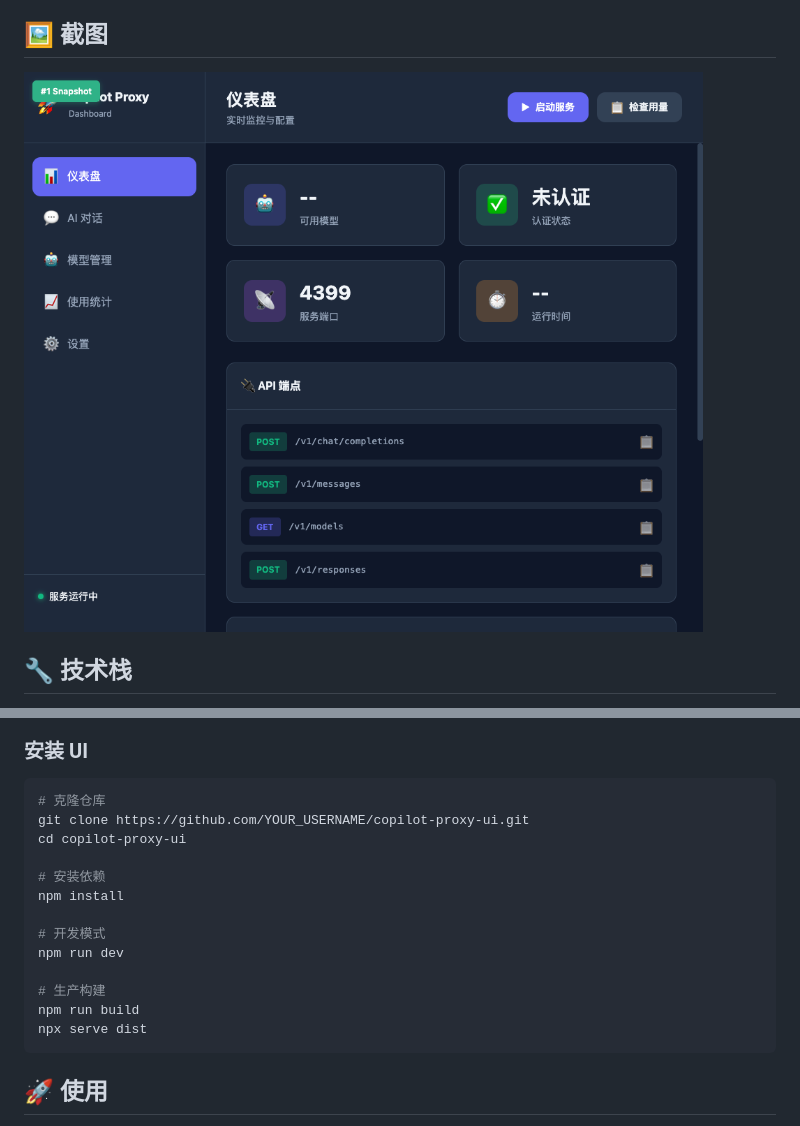
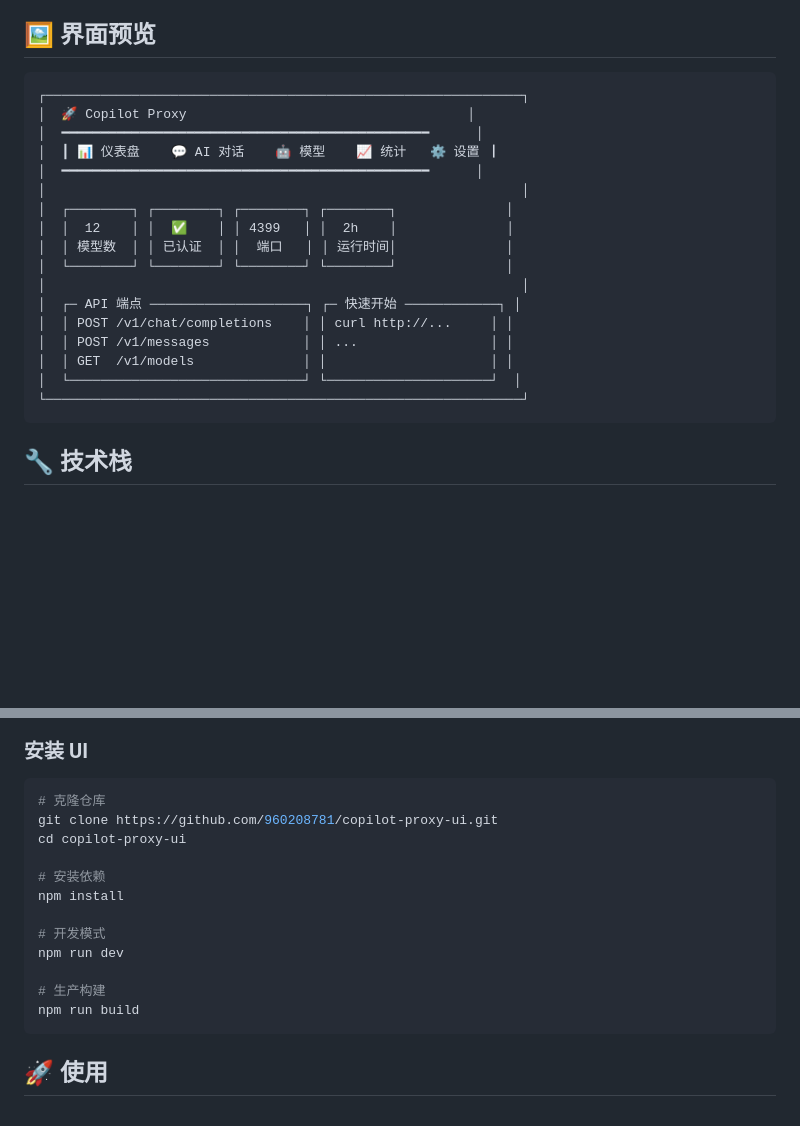
Before and after one commit to song-chaoyang/copilot-proxy-ui, a Markdown page: README.md, 2 parts joined by grey strips. Rendered like a GitHub page; pictures changed too: screenshots/dashboard.png; blank space fills up the shorter version.

````diff
--- a/README.md
+++ b/README.md
@@ -18,9 +32,27 @@
 - 🌙 **深色主题** - 护眼的深色设计
 - 📱 **响应式** - 适配各种屏幕尺寸
 
-## 🖼️ 截图
+## 🖼️ 界面预览
 
-![Dashboard](screenshots/dashboard.png)
+```
+┌─────────────────────────────────────────────────────────────┐
+│  🚀 Copilot Proxy                                    │
+│  ━━━━━━━━━━━━━━━━━━━━━━━━━━━━━━━━━━━━━━━━━━━━━━━      │
+│  ┃ 📊 仪表盘    💬 AI 对话    🤖 模型    📈 统计   ⚙️ 设置 ┃
+│  ━━━━━━━━━━━━━━━━━━━━━━━━━━━━━━━━━━━━━━━━━━━━━━━      │
+│                                                             │
+│  ┌────────┐ ┌────────┐ ┌────────┐ ┌────────┐              │
+│  │  12    │ │  ✅    │ │ 4399   │ │  2h    │              │
+│  │ 模型数  │ │ 已认证  │ │  端口   │ │ 运行时间│              │
+│  └────────┘ └────────┘ └────────┘ └────────┘              │
+│                                                             │
+│  ┌─ API 端点 ────────────────────┐ ┌─ 快速开始 ────────────┐ │
+│  │ POST /v1/chat/completions    │ │ curl http://...     │ │
+│  │ POST /v1/messages            │ │ ...                 │ │
+│  │ GET  /v1/models              │ │                     │ │
+│  └──────────────────────────────┘ └─────────────────────┘  │
+└─────────────────────────────────────────────────────────────┘
+```
 
 ## 🔧 技术栈
 
@@ -48,7 +80,7 @@ copilot-proxy start
 
 ```bash
 # 克隆仓库
-git clone https://github.com/YOUR_USERNAME/copilot-proxy-ui.git
+git clone https://github.com/960208781/copilot-proxy-ui.git
 cd copilot-proxy-ui
 
 # 安装依赖
@@ -59,7 +91,6 @@ npm run dev
 
 # 生产构建
 npm run build
-npx serve dist
 ```
 
 ## 🚀 使用
````
Also changed, not shown: other parts of README.md (+15 -1 lines), screenshots/chat.png (added), screenshots/models.png (added), screenshots/settings.png (added).
